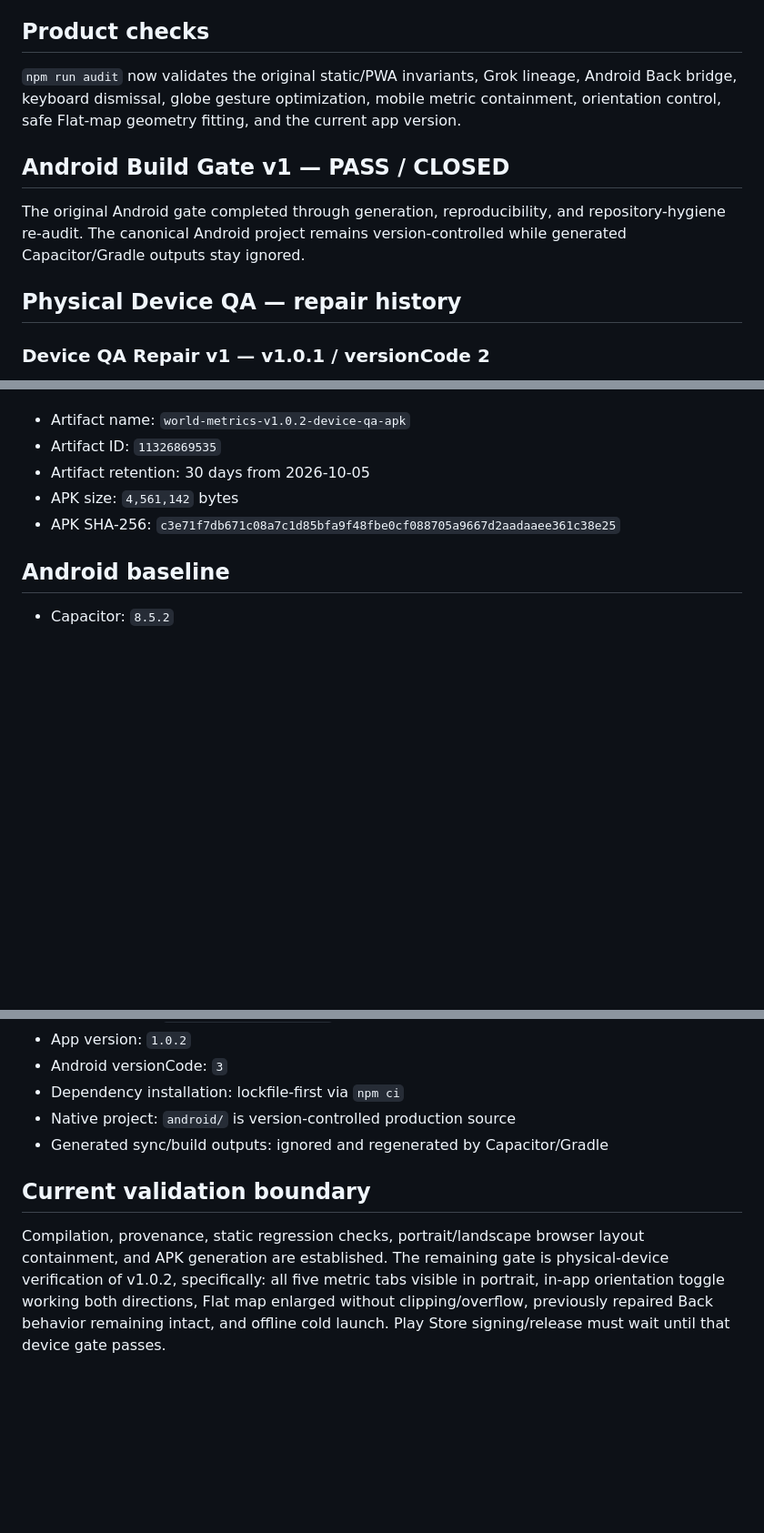
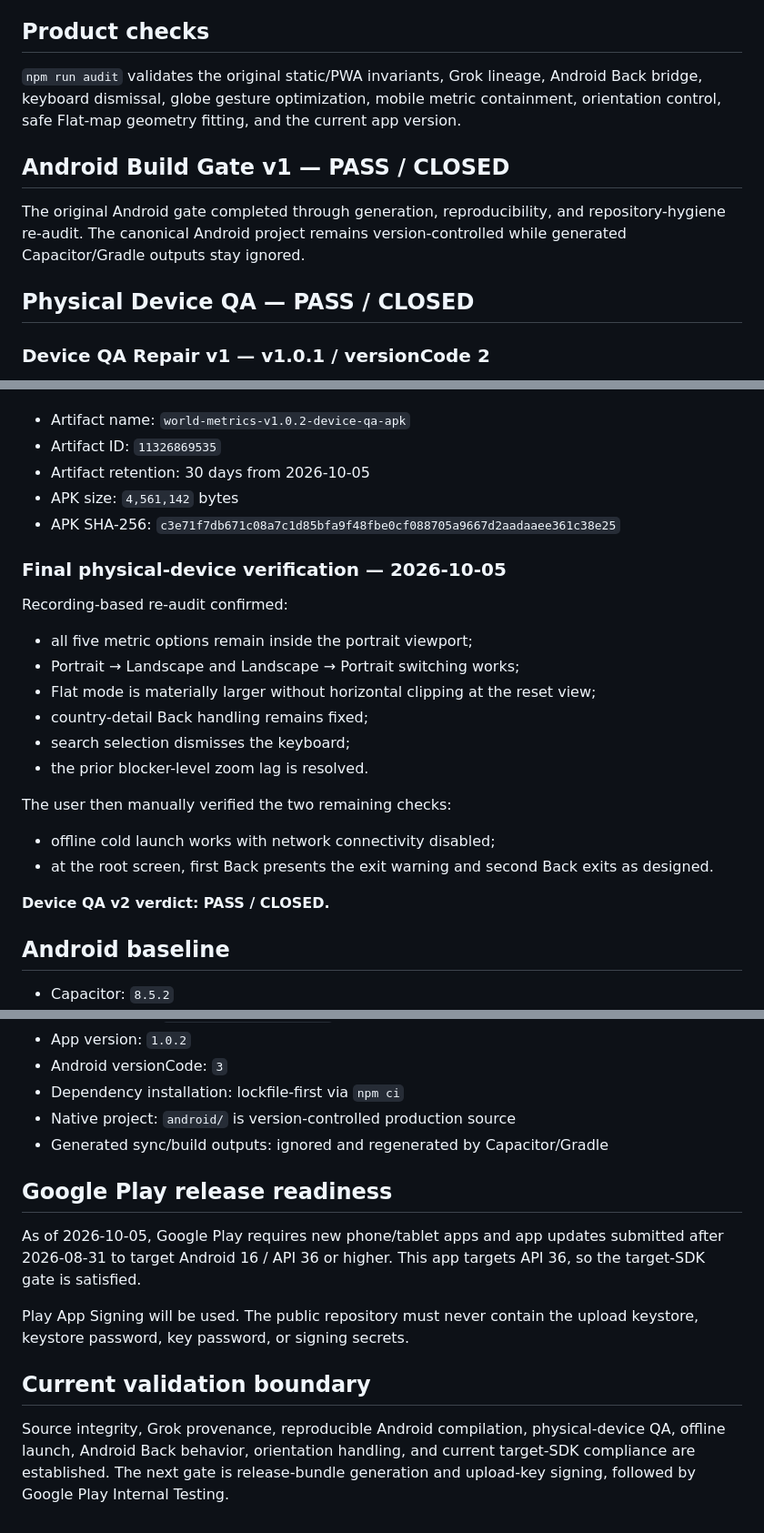
Before and after one commit to refat247/world-metrics-app, a Markdown page: docs/RELEASE_AUDIT.md, 3 parts joined by grey strips. Shown at 91% size. GitHub-like rendering; blank space fills up the shorter version.

Commit message:
Close Device QA v2 after physical verification

```diff
--- a/docs/RELEASE_AUDIT.md
+++ b/docs/RELEASE_AUDIT.md
@@ -8,13 +8,13 @@
 
 ## Product checks
 
-`npm run audit` now validates the original static/PWA invariants, Grok lineage, Android Back bridge, keyboard dismissal, globe gesture optimization, mobile metric containment, orientation control, safe Flat-map geometry fitting, and the current app version.
+`npm run audit` validates the original static/PWA invariants, Grok lineage, Android Back bridge, keyboard dismissal, globe gesture optimization, mobile metric containment, orientation control, safe Flat-map geometry fitting, and the current app version.
 
 ## Android Build Gate v1 — PASS / CLOSED
 
 The original Android gate completed through generation, reproducibility, and repository-hygiene re-audit. The canonical Android project remains version-controlled while generated Capacitor/Gradle outputs stay ignored.
 
-## Physical Device QA — repair history
+## Physical Device QA — PASS / CLOSED
 
 ### Device QA Repair v1 — v1.0.1 / versionCode 2
 
@@ -47,6 +47,24 @@ Final v1.0.2 debug artifact:
 - APK size: `4,561,142` bytes
 - APK SHA-256: `c3e71f7db671c08a7c1d85bfa9f48fbe0cf088705a9667d2aadaaee361c38e25`
 
+### Final physical-device verification — 2026-10-05
+
+Recording-based re-audit confirmed:
+
+- all five metric options remain inside the portrait viewport;
+- Portrait → Landscape and Landscape → Portrait switching works;
+- Flat mode is materially larger without horizontal clipping at the reset view;
+- country-detail Back handling remains fixed;
+- search selection dismisses the keyboard;
+- the prior blocker-level zoom lag is resolved.
+
+The user then manually verified the two remaining checks:
+
+- offline cold launch works with network connectivity disabled;
+- at the root screen, first Back presents the exit warning and second Back exits as designed.
+
+**Device QA v2 verdict: PASS / CLOSED.**
+
 ## Android baseline
 
 - Capacitor: `8.5.2`
@@ -61,6 +79,12 @@ Final v1.0.2 debug artifact:
 - Native project: `android/` is version-controlled production source
 - Generated sync/build outputs: ignored and regenerated by Capacitor/Gradle
 
+## Google Play release readiness
+
+As of 2026-10-05, Google Play requires new phone/tablet apps and app updates submitted after 2026-08-31 to target Android 16 / API 36 or higher. This app targets API 36, so the target-SDK gate is satisfied.
+
+Play App Signing will be used. The public repository must never contain the upload keystore, keystore password, key password, or signing secrets.
+
 ## Current validation boundary
 
-Compilation, provenance, static regression checks, portrait/landscape browser layout containment, and APK generation are established. The remaining gate is physical-device verification of v1.0.2, specifically: all five metric tabs visible in portrait, in-app orientation toggle working both directions, Flat map enlarged without clipping/overflow, previously repaired Back behavior remaining intact, and offline cold launch. Play Store signing/release must wait until that device gate passes.
+Source integrity, Grok provenance, reproducible Android compilation, physical-device QA, offline launch, Android Back behavior, orientation handling, and current target-SDK compliance are established. The next gate is release-bundle generation and upload-key signing, followed by Google Play Internal Testing.
```
